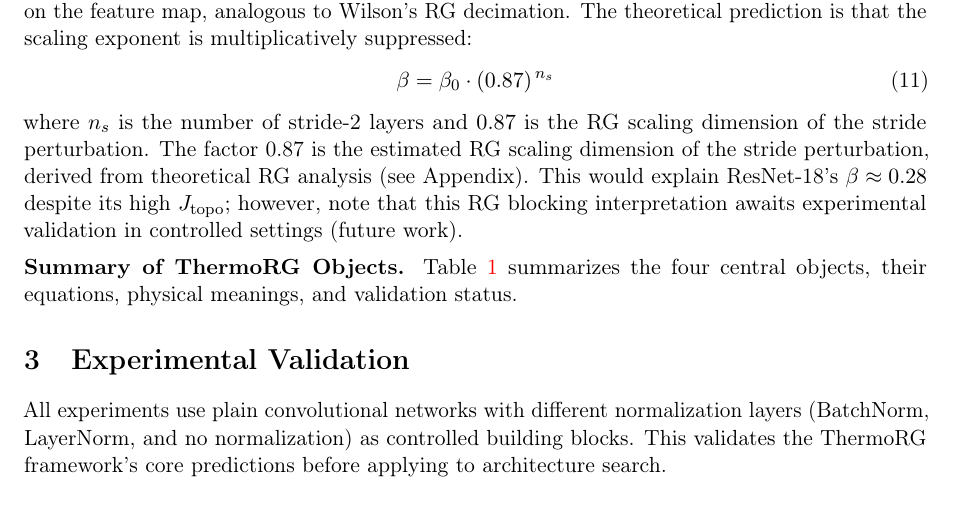
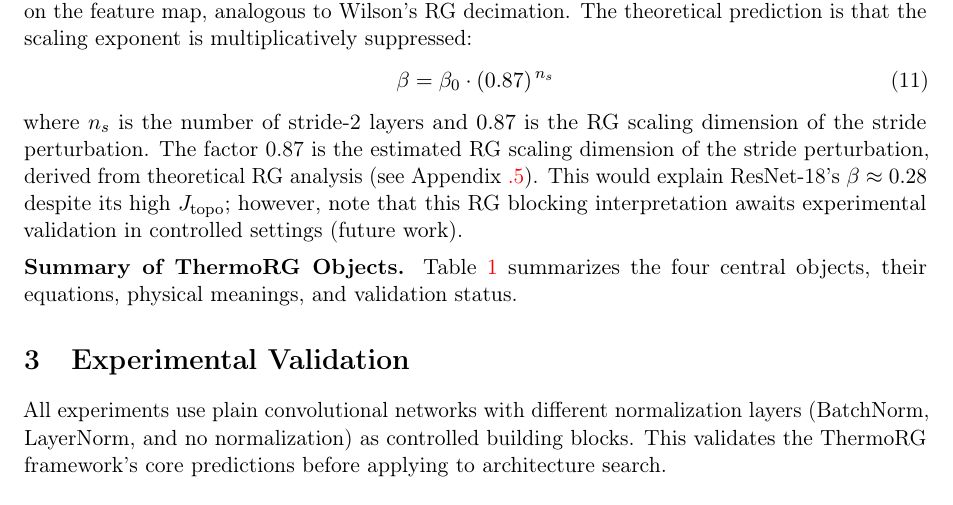
Before and after one commit to xliu203/ThermoRG-NN, a LaTeX paper (papers/paper_draft_v1.tex): part of page 5 of 19, cut so that both start at the same text. Compiled offline with pdfLaTeX.

Commit message:
Fix: add label for stride-2 derivation, add cross-reference in paper

```diff
--- a/papers/paper_draft_v1.tex
+++ b/papers/paper_draft_v1.tex
@@ -259,7 +259,7 @@ A convolutional layer with stride $s = 2$ performs a coarse-graining (block-spin
 \begin{equation}
 \beta = \beta_0 \cdot (0.87)^{\,n_s}
 \end{equation}
-where $n_s$ is the number of stride-2 layers and $0.87$ is the RG scaling dimension of the stride perturbation. The factor 0.87 is the estimated RG scaling dimension of the stride perturbation, derived from theoretical RG analysis (see Appendix). This would explain ResNet-18's $\beta \approx 0.28$ despite its high $J_{\mathrm{topo}}$; however, note that this RG blocking interpretation awaits experimental validation in controlled settings (future work).
+where $n_s$ is the number of stride-2 layers and $0.87$ is the RG scaling dimension of the stride perturbation. The factor 0.87 is the estimated RG scaling dimension of the stride perturbation, derived from theoretical RG analysis (see Appendix~\ref{sec:stride-derivation}). This would explain ResNet-18's $\beta \approx 0.28$ despite its high $J_{\mathrm{topo}}$; however, note that this RG blocking interpretation awaits experimental validation in controlled settings (future work).
 
 \medskip
 \noindent\textbf{Summary of ThermoRG Objects.} Table~\ref{tab:thermorg-summary} summarizes the four central objects, their equations, physical meanings, and validation status.
```
Also changed, not shown: papers/derivations.tex (+1 -1 lines).
